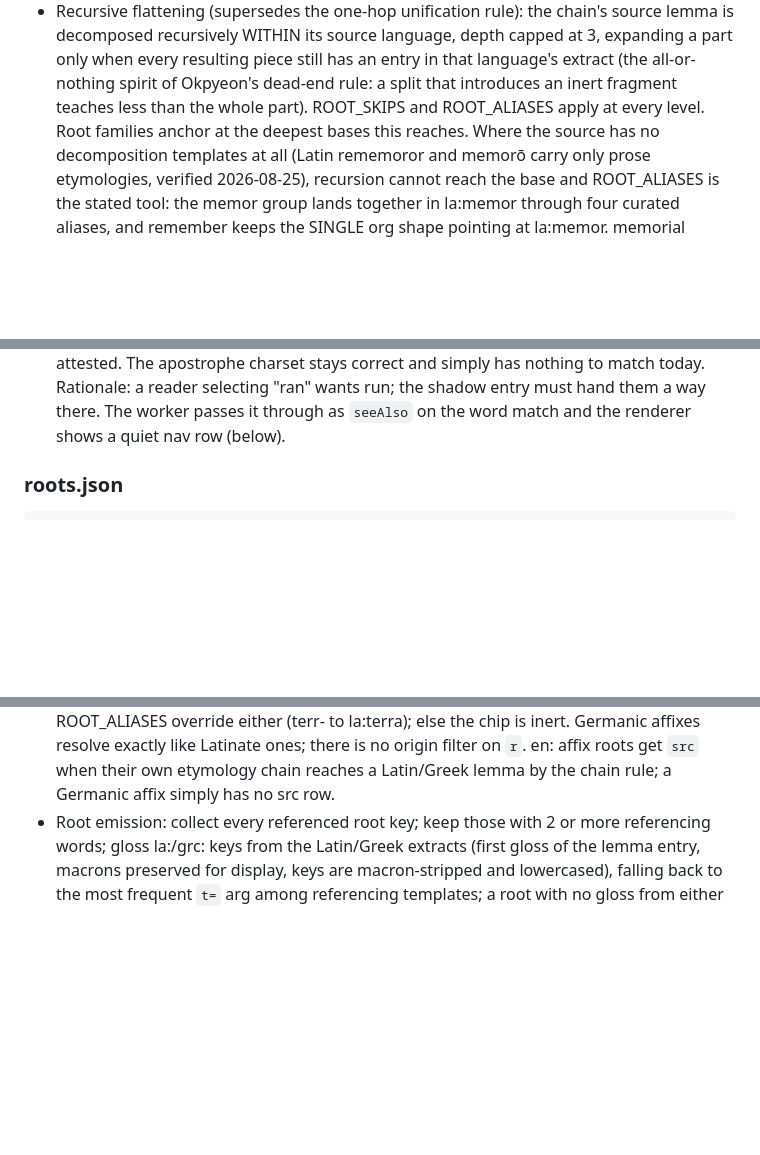
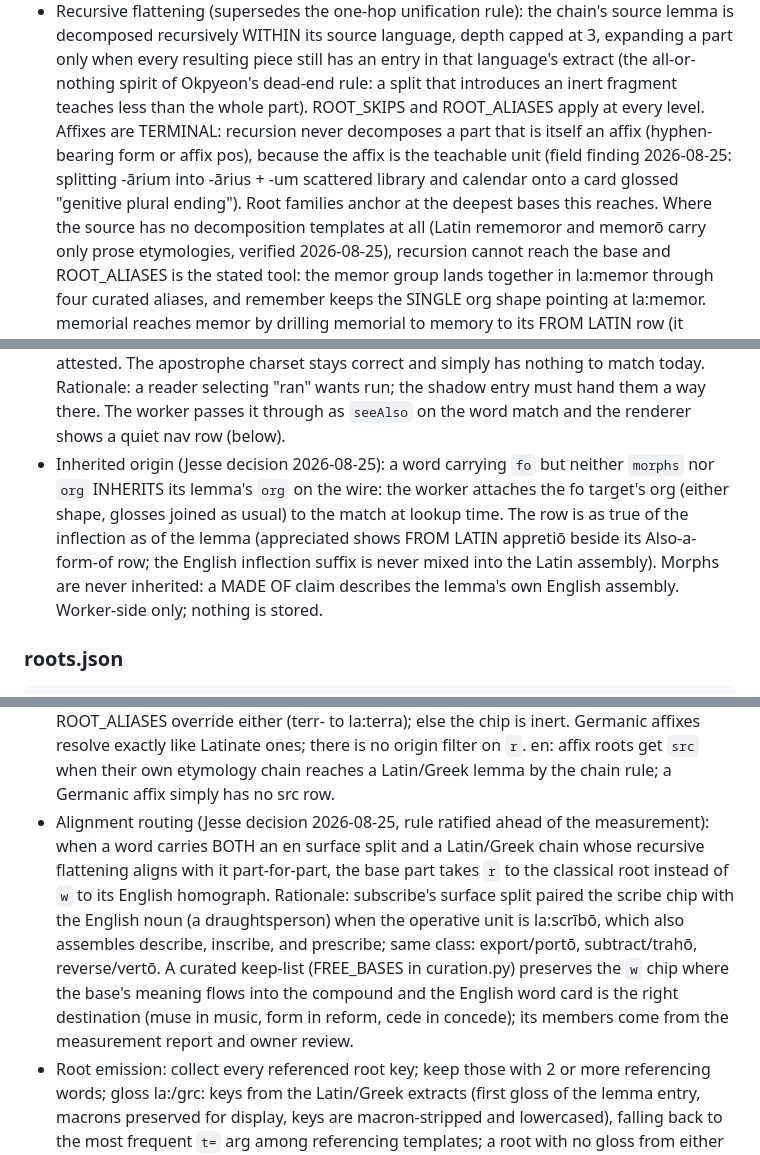
Before and after one commit to jjm4000/etymikon, a Markdown page: SPEC.md, 3 parts joined by grey strips. Rendered like a GitHub page; blank space fills up the shorter version.

```diff
--- a/SPEC.md
+++ b/SPEC.md
@@ -140,8 +140,13 @@ All JSON, UTF-8, no BOM, compact, sort_keys, deterministic across runs.
   resulting piece still has an entry in that language's extract (the
   all-or-nothing spirit of Okpyeon's dead-end rule: a split that
   introduces an inert fragment teaches less than the whole part).
-  ROOT_SKIPS and ROOT_ALIASES apply at every level. Root families
-  anchor at the deepest bases this reaches. Where the source has no
+  ROOT_SKIPS and ROOT_ALIASES apply at every level. Affixes are
+  TERMINAL: recursion never decomposes a part that is itself an affix
+  (hyphen-bearing form or affix pos), because the affix is the
+  teachable unit (field finding 2026-08-25: splitting -ārium into
+  -ārius + -um scattered library and calendar onto a card glossed
+  "genitive plural ending"). Root families anchor at the deepest
+  bases this reaches. Where the source has no
   decomposition templates at all (Latin rememoror and memorō carry
   only prose etymologies, verified 2026-08-25), recursion cannot
   reach the base and ROOT_ALIASES is the stated tool: the memor
@@ -238,6 +243,15 @@ All JSON, UTF-8, no BOM, compact, sort_keys, deterministic across runs.
   Rationale: a reader selecting "ran" wants run; the shadow entry must
   hand them a way there. The worker passes it through as `seeAlso` on
   the word match and the renderer shows a quiet nav row (below).
+- Inherited origin (Jesse decision 2026-08-25): a word carrying `fo`
+  but neither `morphs` nor `org` INHERITS its lemma's `org` on the
+  wire: the worker attaches the fo target's org (either shape, glosses
+  joined as usual) to the match at lookup time. The row is as true of
+  the inflection as of the lemma (appreciated shows FROM LATIN
+  appretiō beside its Also-a-form-of row; the English inflection
+  suffix is never mixed into the Latin assembly). Morphs are never
+  inherited: a MADE OF claim describes the lemma's own English
+  assembly. Worker-side only; nothing is stored.
 
 ### roots.json
 
@@ -652,6 +674,19 @@ Parsing rules, English extract:
   no origin filter on `r`. en: affix roots get `src` when their own
   etymology chain reaches a Latin/Greek lemma by the chain rule; a
   Germanic affix simply has no src row.
+- Alignment routing (Jesse decision 2026-08-25, rule ratified ahead of
+  the measurement): when a word carries BOTH an en surface split and a
+  Latin/Greek chain whose recursive flattening aligns with it
+  part-for-part, the base part takes `r` to the classical root instead
+  of `w` to its English homograph. Rationale: subscribe's surface
+  split paired the scribe chip with the English noun (a
+  draughtsperson) when the operative unit is la:scrībō, which also
+  assembles describe, inscribe, and prescribe; same class:
+  export/portō, subtract/trahō, reverse/vertō. A curated keep-list
+  (FREE_BASES in curation.py) preserves the `w` chip where the base's
+  meaning flows into the compound and the English word card is the
+  right destination (muse in music, form in reform, cede in concede);
+  its members come from the measurement report and owner review.
 - Root emission: collect every referenced root key; keep those with 2
   or more referencing words; gloss la:/grc: keys from the Latin/Greek
   extracts (first gloss of the lemma entry, macrons preserved for
```
Also changed, not shown: other parts of SPEC.md (+10 -2 lines), pipeline/README.md (+32 -0 lines), screenshots/promo-1400x560.png (added), screenshots/promo-440x280.png (added), 13 other files.
